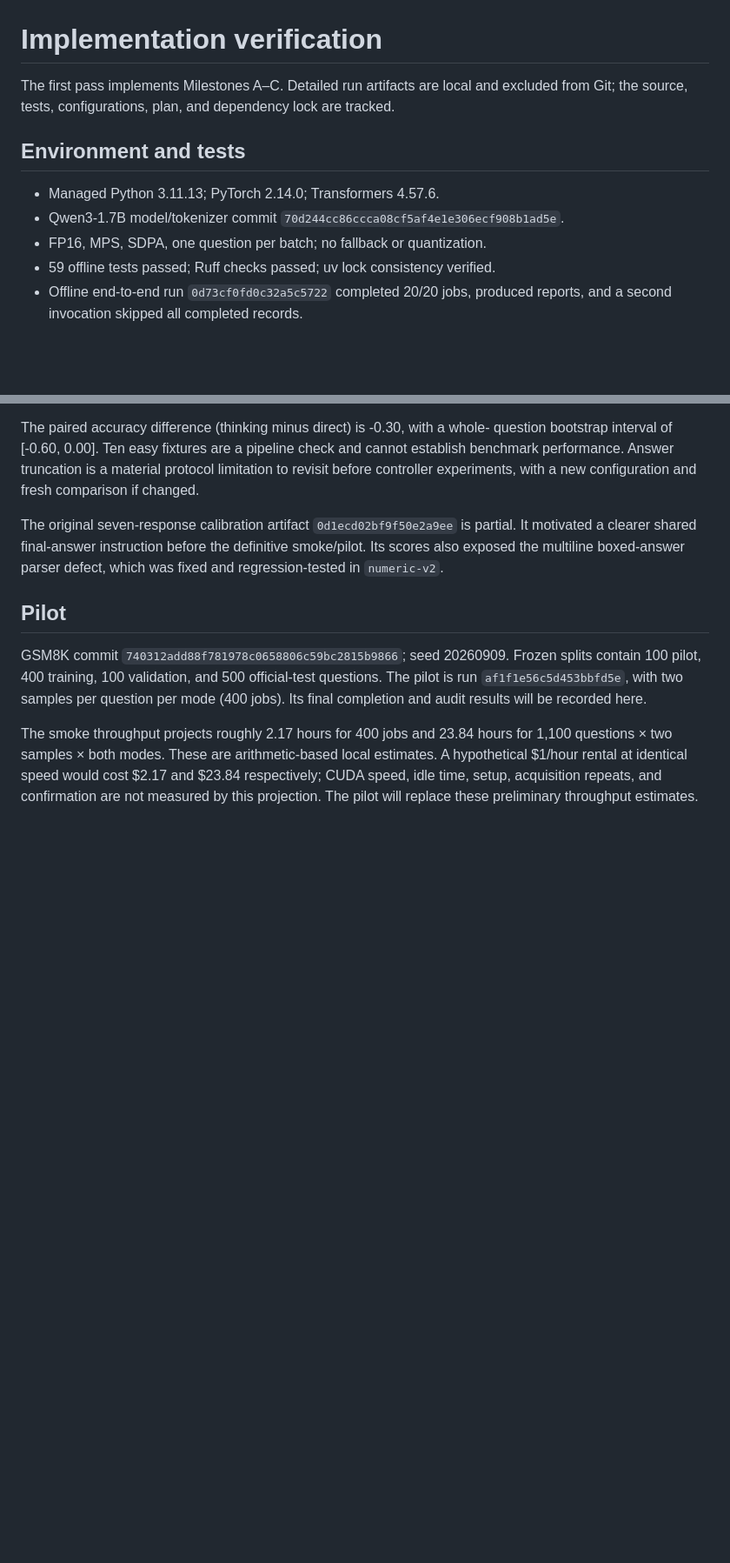
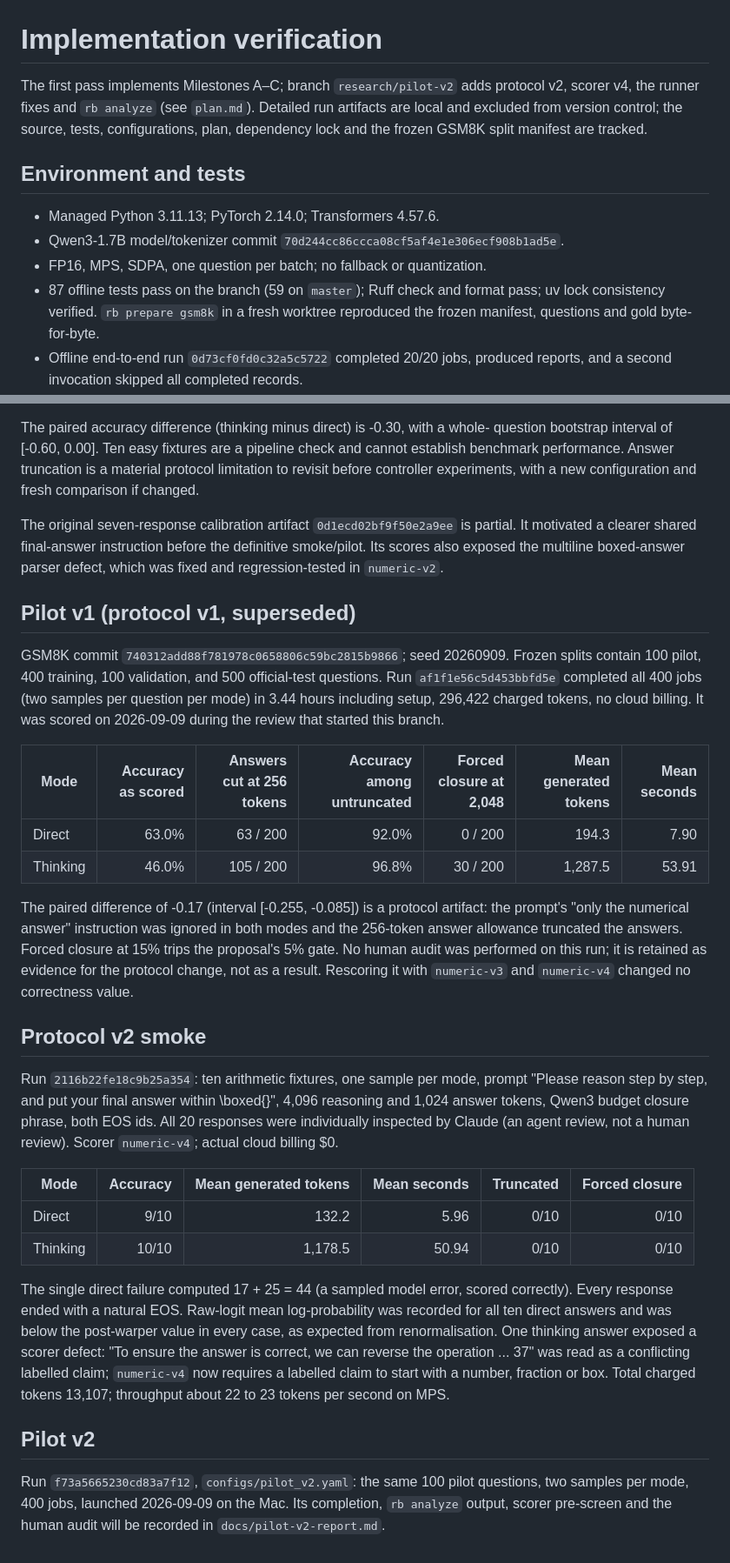
Before and after one commit to HitG010/BTech-Proj, a Markdown page: docs/verification.md, 2 parts joined by grey strips. Shown at 87% size. Drawn GitHub-style; blank space fills up the shorter version.

Commit message:
Record pilot v1 outcome, v2 smoke, and pilot v2 launch in verification doc
Co-Authored-By: Claude Fable 5.1 <noreply@anthropic.com>
Claude-Session: https://claude.ai/code/session_01SWAskTHxPYEMbrXLHXW2Bt

```diff
--- a/docs/verification.md
+++ b/docs/verification.md
@@ -1,15 +1,19 @@
 # Implementation verification
 
-The first pass implements Milestones A–C. Detailed run artifacts are local and
-excluded from Git; the source, tests, configurations, plan, and dependency lock
-are tracked.
+The first pass implements Milestones A–C; branch `research/pilot-v2` adds protocol
+v2, scorer v4, the runner fixes and `rb analyze` (see `plan.md`). Detailed run
+artifacts are local and excluded from version control; the source, tests,
+configurations, plan, dependency lock and the frozen GSM8K split manifest are
+tracked.
 
 ## Environment and tests
 
 - Managed Python 3.11.13; PyTorch 2.14.0; Transformers 4.57.6.
 - Qwen3-1.7B model/tokenizer commit `70d244cc86ccca08cf5af4e1e306ecf908b1ad5e`.
 - FP16, MPS, SDPA, one question per batch; no fallback or quantization.
-- 59 offline tests passed; Ruff checks passed; uv lock consistency verified.
+- 87 offline tests pass on the branch (59 on `master`); Ruff check and format pass;
+  uv lock consistency verified. `rb prepare gsm8k` in a fresh worktree reproduced
+  the frozen manifest, questions and gold byte-for-byte.
 - Offline end-to-end run `0d73cf0fd0c32a5c5722` completed 20/20 jobs, produced
   reports, and a second invocation skipped all completed records.
 - Interruption, incomplete/corrupt writes, conservative token reservations,
@@ -49,16 +53,51 @@ It motivated a clearer shared final-answer instruction before the definitive
 smoke/pilot. Its scores also exposed the multiline boxed-answer parser defect,
 which was fixed and regression-tested in `numeric-v2`.
 
-## Pilot
+## Pilot v1 (protocol v1, superseded)
 
 GSM8K commit `740312add88f781978c0658806c59bc2815b9866`; seed 20260909. Frozen
 splits contain 100 pilot, 400 training, 100 validation, and 500 official-test
-questions. The pilot is run `af1f1e56c5d453bbfd5e`, with two samples per question
-per mode (400 jobs). Its final completion and audit results will be recorded here.
+questions. Run `af1f1e56c5d453bbfd5e` completed all 400 jobs (two samples per
+question per mode) in 3.44 hours including setup, 296,422 charged tokens, no cloud
+billing. It was scored on 2026-09-09 during the review that started this branch.
 
-The smoke throughput projects roughly 2.17 hours for 400 jobs and 23.84 hours for
-1,100 questions × two samples × both modes. These are arithmetic-based local
-estimates. A hypothetical $1/hour rental at identical speed would cost $2.17 and
-$23.84 respectively; CUDA speed, idle time, setup, acquisition repeats, and
-confirmation are not measured by this projection. The pilot will replace these
-preliminary throughput estimates.
+| Mode | Accuracy as scored | Answers cut at 256 tokens | Accuracy among untruncated | Forced closure at 2,048 | Mean generated tokens | Mean seconds |
+|---|---:|---:|---:|---:|---:|---:|
+| Direct | 63.0% | 63 / 200 | 92.0% | 0 / 200 | 194.3 | 7.90 |
+| Thinking | 46.0% | 105 / 200 | 96.8% | 30 / 200 | 1,287.5 | 53.91 |
+
+The paired difference of -0.17 (interval [-0.255, -0.085]) is a protocol artifact:
+the prompt's "only the numerical answer" instruction was ignored in both modes and
+the 256-token answer allowance truncated the answers. Forced closure at 15% trips
+the proposal's 5% gate. No human audit was performed on this run; it is retained
+as evidence for the protocol change, not as a result. Rescoring it with
+`numeric-v3` and `numeric-v4` changed no correctness value.
+
+## Protocol v2 smoke
+
+Run `2116b22fe18c9b25a354`: ten arithmetic fixtures, one sample per mode, prompt
+"Please reason step by step, and put your final answer within \boxed{}", 4,096
+reasoning and 1,024 answer tokens, Qwen3 budget closure phrase, both EOS ids.
+All 20 responses were individually inspected by Claude (an agent review, not a
+human review). Scorer `numeric-v4`; actual cloud billing $0.
+
+| Mode | Accuracy | Mean generated tokens | Mean seconds | Truncated | Forced closure |
+|---|---:|---:|---:|---:|---:|
+| Direct | 9/10 | 132.2 | 5.96 | 0/10 | 0/10 |
+| Thinking | 10/10 | 1,178.5 | 50.94 | 0/10 | 0/10 |
+
+The single direct failure computed 17 + 25 = 44 (a sampled model error, scored
+correctly). Every response ended with a natural EOS. Raw-logit mean
+log-probability was recorded for all ten direct answers and was below the
+post-warper value in every case, as expected from renormalisation. One thinking
+answer exposed a scorer defect: "To ensure the answer is correct, we can reverse
+the operation ... 37" was read as a conflicting labelled claim; `numeric-v4` now
+requires a labelled claim to start with a number, fraction or box. Total charged
+tokens 13,107; throughput about 22 to 23 tokens per second on MPS.
+
+## Pilot v2
+
+Run `f73a5665230cd83a7f12`, `configs/pilot_v2.yaml`: the same 100 pilot questions,
+two samples per mode, 400 jobs, launched 2026-09-09 on the Mac. Its completion,
+`rb analyze` output, scorer pre-screen and the human audit will be recorded in
+`docs/pilot-v2-report.md`.
```
